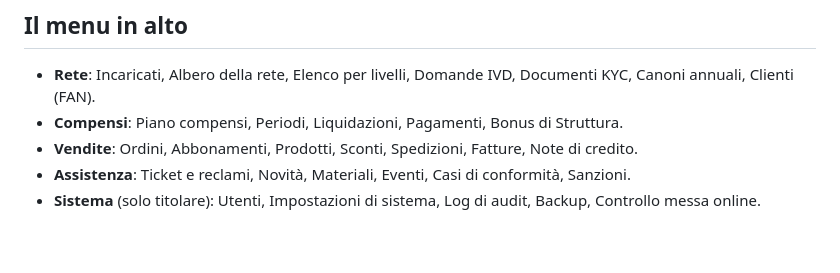
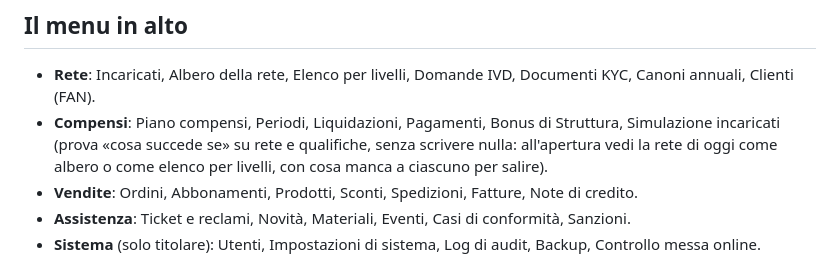
Before and after one commit to lauruccia/lamess, a Markdown page: docs/guida-breve-admin.md, the part around the change. GitHub-like rendering; blank space fills up the shorter version.

```diff
--- a/docs/guida-breve-admin.md
+++ b/docs/guida-breve-admin.md
@@ -11,7 +11,7 @@ Una pagina per chi gestisce il portale ogni giorno. I dettagli sono nel Manuale
 
 ## Il menu in alto
 - **Rete**: Incaricati, Albero della rete, Elenco per livelli, Domande IVD, Documenti KYC, Canoni annuali, Clienti (FAN).
-- **Compensi**: Piano compensi, Periodi, Liquidazioni, Pagamenti, Bonus di Struttura.
+- **Compensi**: Piano compensi, Periodi, Liquidazioni, Pagamenti, Bonus di Struttura, Simulazione incaricati (prova «cosa succede se» su rete e qualifiche, senza scrivere nulla: all'apertura vedi la rete di oggi come albero o come elenco per livelli, con cosa manca a ciascuno per salire).
 - **Vendite**: Ordini, Abbonamenti, Prodotti, Sconti, Spedizioni, Fatture, Note di credito.
 - **Assistenza**: Ticket e reclami, Novità, Materiali, Eventi, Casi di conformità, Sanzioni.
 - **Sistema** (solo titolare): Utenti, Impostazioni di sistema, Log di audit, Backup, Controllo messa online.
```
Also changed, not shown: docs/manuale-admin.md (+5 -1 lines), docs/manuale-sviluppatori.md (+2 -0 lines).
